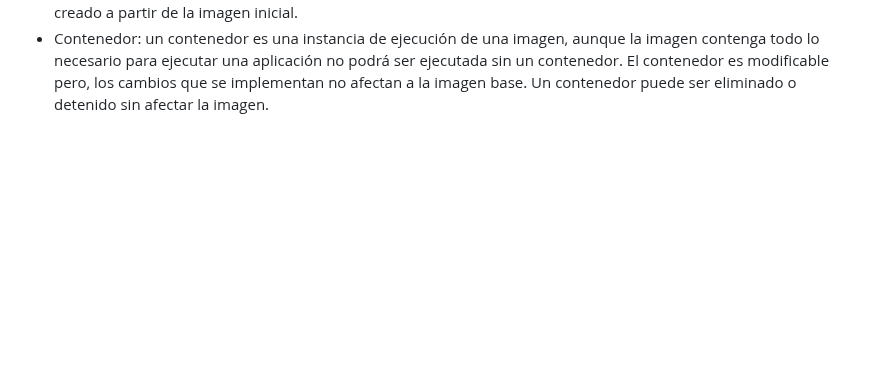
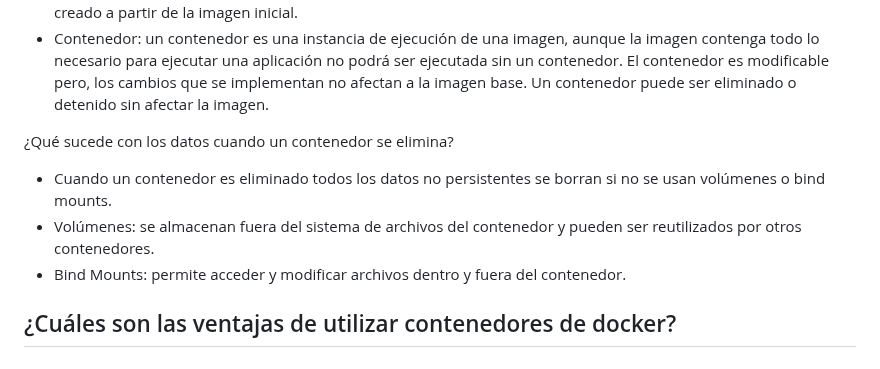
Before and after one commit to dvalverderuiz/TMD, a Markdown page: README.md, the part around the change. Rendered like a GitHub page; folded sections open; blank space fills up the shorter version.

```diff
--- a/README.md
+++ b/README.md
@@ -82,4 +82,11 @@ Esta solución centraliza y optimiza la **monitorización** y **administración
   - Imagen: una imagen es una plantilla fija que contiene el sistema de archivos y la configuración necesarios para ejecutar una aplicación. Si se necesita realizar cambios, hay que crear una nueva imagen a partir del contenedor creado a partir de la imagen inicial.
   - Contenedor: un contenedor es una instancia de ejecución de una imagen, aunque la imagen contenga todo lo necesario para ejecutar una aplicación no podrá ser ejecutada sin un contenedor. El contenedor es modificable pero, los cambios que se implementan no afectan a la imagen base. Un contenedor puede ser eliminado o detenido sin afectar la imagen.
 
+¿Qué sucede con los datos cuando un contenedor se elimina?
+  -  Cuando un contenedor es eliminado todos los datos no persistentes se borran si no se usan volúmenes o bind mounts.
+  -  Volúmenes:  se almacenan fuera del sistema de archivos del contenedor y pueden ser reutilizados por otros contenedores.
+  -  Bind Mounts: permite acceder y modificar archivos dentro y fuera del contenedor.
+
+¿Cuáles son las ventajas de utilizar contenedores de docker?
+  -
 </details>
```
